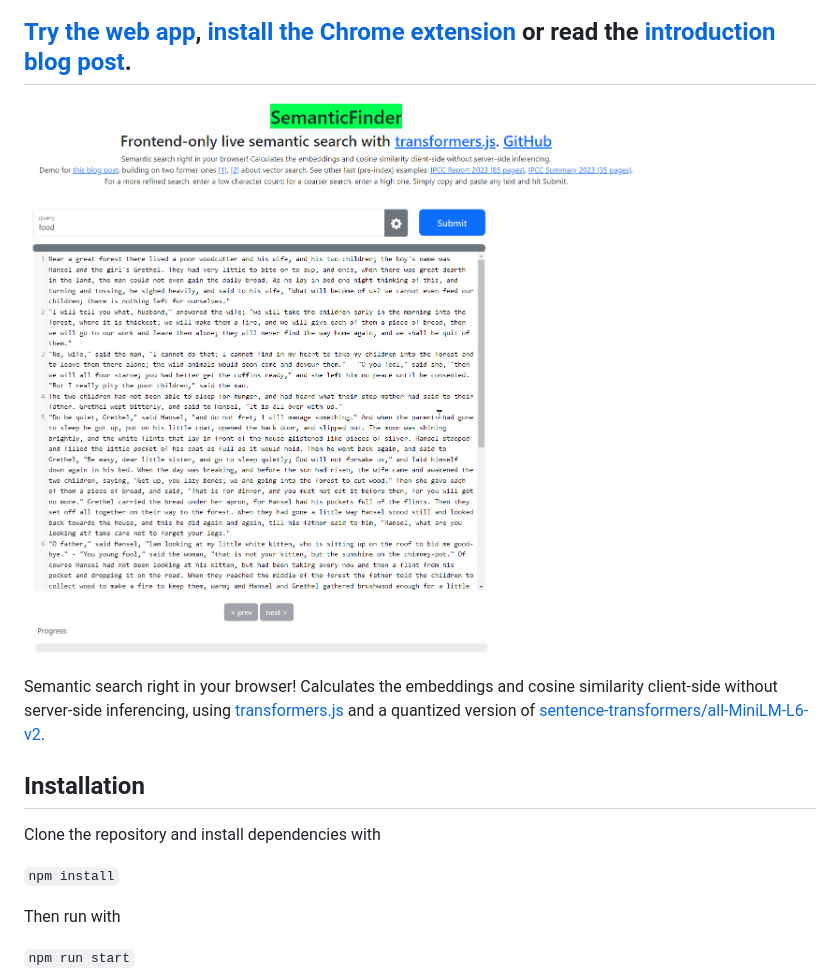
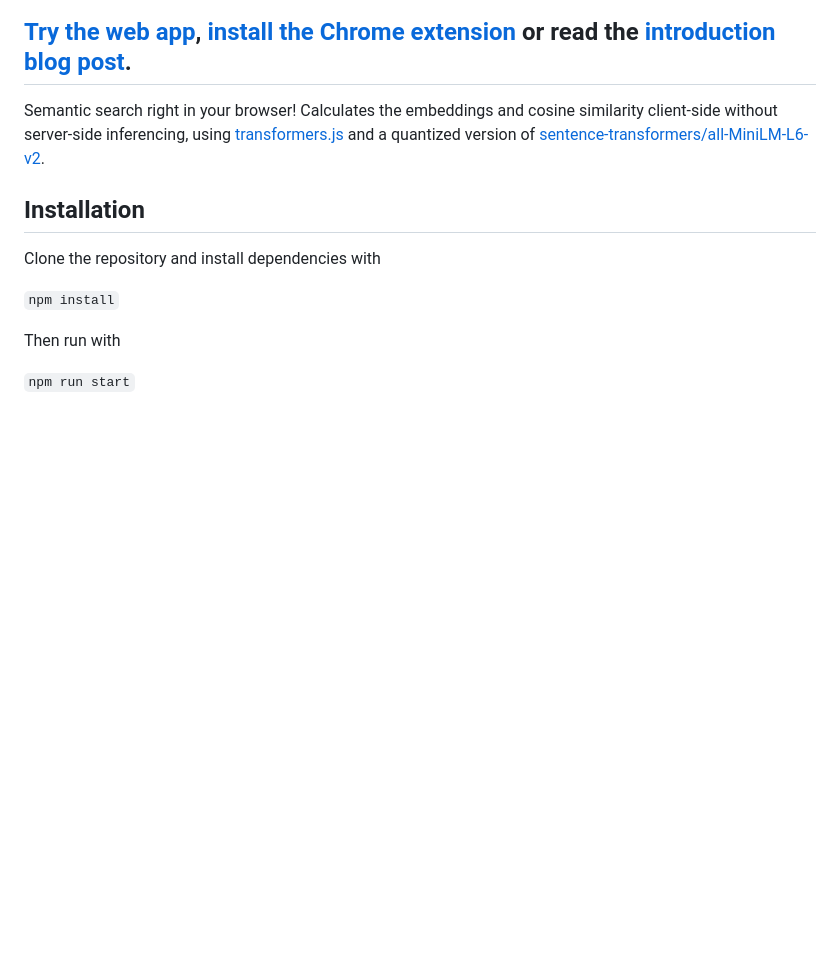
Before and after one commit to do-me/SemanticFinder, a Markdown page: README.md, the part around one of its changes. GitHub-like rendering; blank space fills up the shorter version.

```diff
--- a/README.md
+++ b/README.md
@@ -2,7 +9,5 @@
 
 ## [Try the web app](https://do-me.github.io/SemanticFinder/), [install the Chrome extension](#browser-extension) or read the [introduction blog post](https://geo.rocks/post/semanticfinder-semantic-search-frontend-only/).
-
-![](/SemanticFinder.gif?)
 
 Semantic search right in your browser! Calculates the embeddings and cosine similarity client-side without server-side inferencing, using [transformers.js](https://xenova.github.io/transformers.js/) and a quantized version of [sentence-transformers/all-MiniLM-L6-v2](https://huggingface.co/sentence-transformers/all-MiniLM-L6-v2).
 
```
Also changed, not shown: other parts of README.md (+8 -1 lines).
